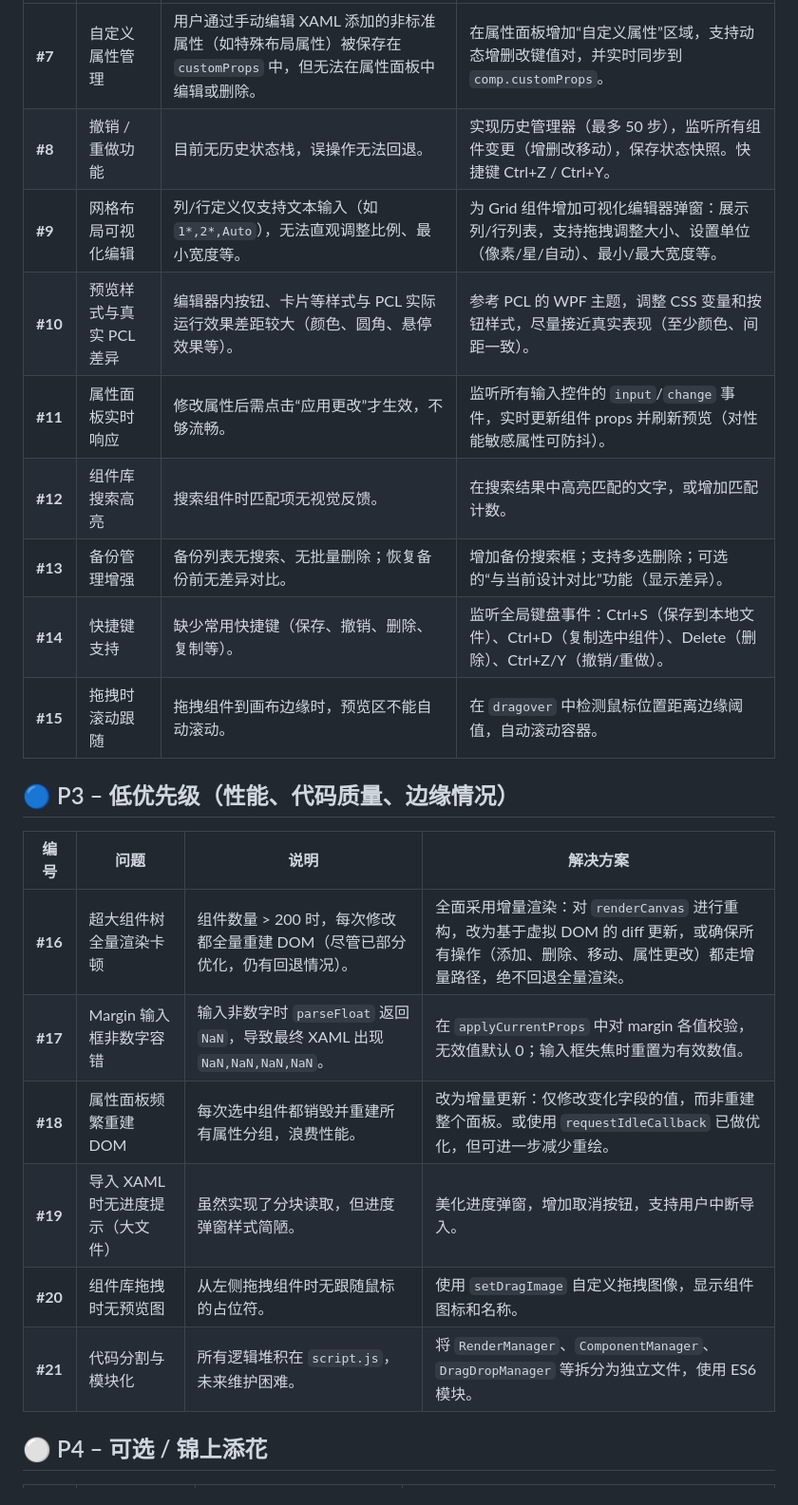
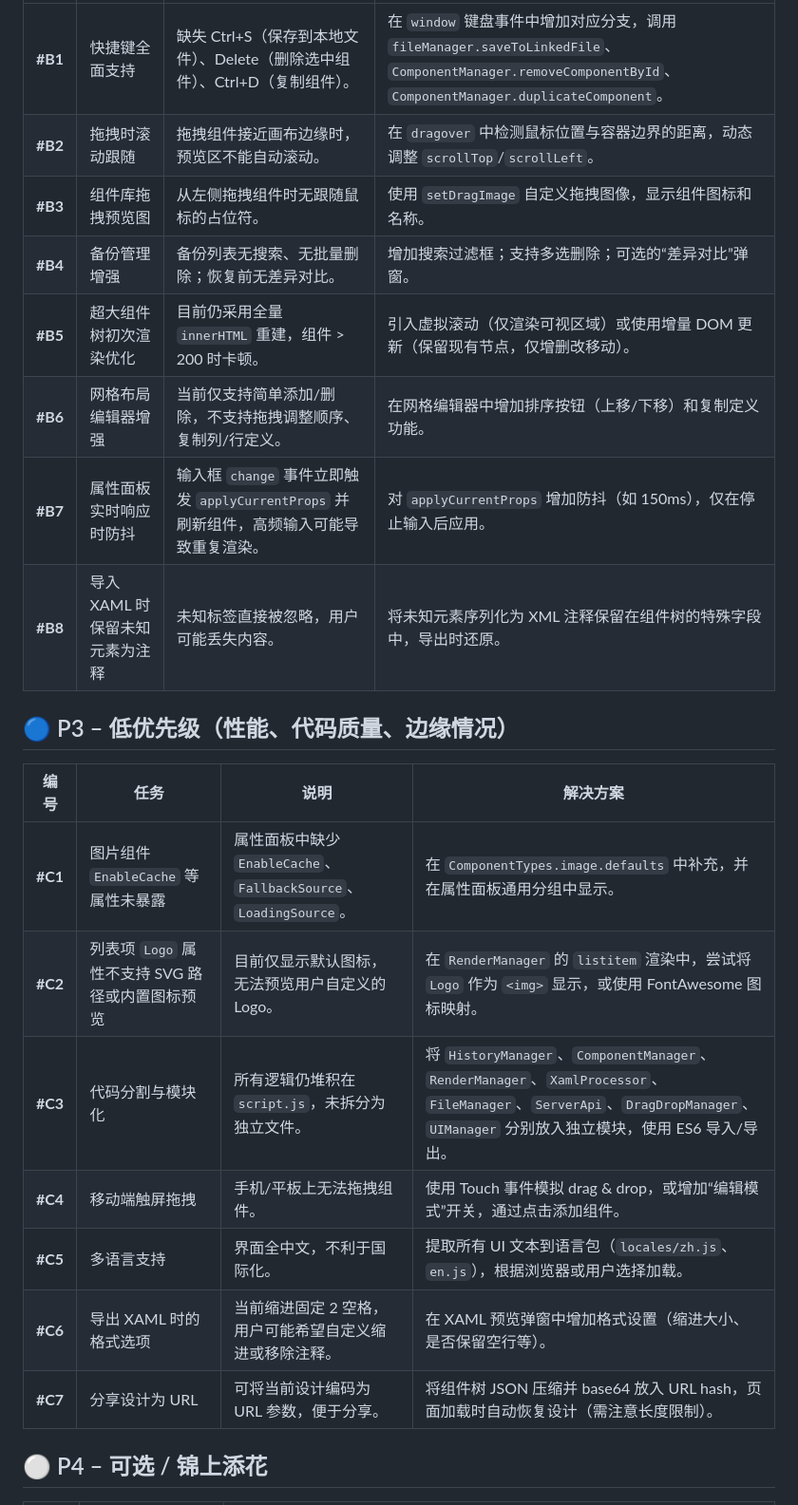
Before and after one commit to Xinyang-Gao/PCL2-Custom-Homepage-Creator, a Markdown page: README.md, the part around one of its changes. Shown at 95% size. GitHub-like rendering.

Commit message:
docs: 更新 README

```diff
--- a/README.md
+++ b/README.md
@@ -18,24 +32,24 @@
 |------|------|------|----------|
-| **#7** | 自定义属性管理 | 用户通过手动编辑 XAML 添加的非标准属性（如特殊布局属性）被保存在 `customProps` 中，但无法在属性面板中编辑或删除。 | 在属性面板增加“自定义属性”区域，支持动态增删改键值对，并实时同步到 `comp.customProps`。 |
-| **#8** | 撤销 / 重做功能 | 目前无历史状态栈，误操作无法回退。 | 实现历史管理器（最多 50 步），监听所有组件变更（增删改移动），保存状态快照。快捷键 Ctrl+Z / Ctrl+Y。 |
-| **#9** | 网格布局可视化编辑 | 列/行定义仅支持文本输入（如 `1*,2*,Auto`），无法直观调整比例、最小宽度等。 | 为 Grid 组件增加可视化编辑器弹窗：展示列/行列表，支持拖拽调整大小、设置单位（像素/星/自动）、最小/最大宽度等。 |
-| **#10** | 预览样式与真实 PCL 差异 | 编辑器内按钮、卡片等样式与 PCL 实际运行效果差距较大（颜色、圆角、悬停效果等）。 | 参考 PCL 的 WPF 主题，调整 CSS 变量和按钮样式，尽量接近真实表现（至少颜色、间距一致）。 |
-| **#11** | 属性面板实时响应 | 修改属性后需点击“应用更改”才生效，不够流畅。 | 监听所有输入控件的 `input`/`change` 事件，实时更新组件 props 并刷新预览（对性能敏感属性可防抖）。 |
-| **#12** | 组件库搜索高亮 | 搜索组件时匹配项无视觉反馈。 | 在搜索结果中高亮匹配的文字，或增加匹配计数。 |
-| **#13** | 备份管理增强 | 备份列表无搜索、无批量删除；恢复备份前无差异对比。 | 增加备份搜索框；支持多选删除；可选的“与当前设计对比”功能（显示差异）。 |
-| **#14** | 快捷键支持 | 缺少常用快捷键（保存、撤销、删除、复制等）。 | 监听全局键盘事件：Ctrl+S（保存到本地文件）、Ctrl+D（复制选中组件）、Delete（删除）、Ctrl+Z/Y（撤销/重做）。 |
-| **#15** | 拖拽时滚动跟随 | 拖拽组件到画布边缘时，预览区不能自动滚动。 | 在 `dragover` 中检测鼠标位置距离边缘阈值，自动滚动容器。 |
+| **#B1** | 快捷键全面支持 | 缺失 Ctrl+S（保存到本地文件）、Delete（删除选中组件）、Ctrl+D（复制组件）。 | 在 `window` 键盘事件中增加对应分支，调用 `fileManager.saveToLinkedFile`、`ComponentManager.removeComponentById`、`ComponentManager.duplicateComponent`。 |
+| **#B2** | 拖拽时滚动跟随 | 拖拽组件接近画布边缘时，预览区不能自动滚动。 | 在 `dragover` 中检测鼠标位置与容器边界的距离，动态调整 `scrollTop`/`scrollLeft`。 |
+| **#B3** | 组件库拖拽预览图 | 从左侧拖拽组件时无跟随鼠标的占位符。 | 使用 `setDragImage` 自定义拖拽图像，显示组件图标和名称。 |
+| **#B4** | 备份管理增强 | 备份列表无搜索、无批量删除；恢复前无差异对比。 | 增加搜索过滤框；支持多选删除；可选的“差异对比”弹窗。 |
+| **#B5** | 超大组件树初次渲染优化 | 目前仍采用全量 `innerHTML` 重建，组件 > 200 时卡顿。 | 引入虚拟滚动（仅渲染可视区域）或使用增量 DOM 更新（保留现有节点，仅增删改移动）。 |
+| **#B6** | 网格布局编辑器增强 | 当前仅支持简单添加/删除，不支持拖拽调整顺序、复制列/行定义。 | 在网格编辑器中增加排序按钮（上移/下移）和复制定义功能。 |
+| **#B7** | 属性面板实时响应时防抖 | 输入框 `change` 事件立即触发 `applyCurrentProps` 并刷新组件，高频输入可能导致重复渲染。 | 对 `applyCurrentProps` 增加防抖（如 150ms），仅在停止输入后应用。 |
+| **#B8** | 导入 XAML 时保留未知元素为注释 | 未知标签直接被忽略，用户可能丢失内容。 | 将未知元素序列化为 XML 注释保留在组件树的特殊字段中，导出时还原。 |
 
 ## 🔵 P3 – 低优先级（性能、代码质量、边缘情况）
 
-| 编号 | 问题 | 说明 | 解决方案 |
+| 编号 | 任务 | 说明 | 解决方案 |
 |------|------|------|----------|
-| **#16** | 超大组件树全量渲染卡顿 | 组件数量 > 200 时，每次修改都全量重建 DOM（尽管已部分优化，仍有回退情况）。 | 全面采用增量渲染：对 `renderCanvas` 进行重构，改为基于虚拟 DOM 的 diff 更新，或确保所有操作（添加、删除、移动、属性更改）都走增量路径，绝不回退全量渲染。 |
-| **#17** | Margin 输入框非数字容错 | 输入非数字时 `parseFloat` 返回 `NaN`，导致最终 XAML 出现 `NaN,NaN,NaN,NaN`。 | 在 `applyCurrentProps` 中对 margin 各值校验，无效值默认 0；输入框失焦时重置为有效数值。 |
-| **#18** | 属性面板频繁重建 DOM | 每次选中组件都销毁并重建所有属性分组，浪费性能。 | 改为增量更新：仅修改变化字段的值，而非重建整个面板。或使用 `requestIdleCallback` 已做优化，但可进一步减少重绘。 |
-| **#19** | 导入 XAML 时无进度提示（大文件） | 虽然实现了分块读取，但进度弹窗样式简陋。 | 美化进度弹窗，增加取消按钮，支持用户中断导入。 |
-| **#20** | 组件库拖拽时无预览图 | 从左侧拖拽组件时无跟随鼠标的占位符。 | 使用 `setDragImage` 自定义拖拽图像，显示组件图标和名称。 |
-| **#21** | 代码分割与模块化 | 所有逻辑堆积在 `script.js`，未来维护困难。 | 将 `RenderManager`、`ComponentManager`、`DragDropManager` 等拆分为独立文件，使用 ES6 模块。 |
+| **#C1** | 图片组件 `EnableCache` 等属性未暴露 | 属性面板中缺少 `EnableCache`、`FallbackSource`、`LoadingSource`。 | 在 `ComponentTypes.image.defaults` 中补充，并在属性面板通用分组中显示。 |
+| **#C2** | 列表项 `Logo` 属性不支持 SVG 路径或内置图标预览 | 目前仅显示默认图标，无法预览用户自定义的 Logo。 | 在 `RenderManager` 的 `listitem` 渲染中，尝试将 `Logo` 作为 `<img>` 显示，或使用 FontAwesome 图标映射。 |
+| **#C3** | 代码分割与模块化 | 所有逻辑仍堆积在 `script.js`，未拆分为独立文件。 | 将 `HistoryManager`、`ComponentManager`、`RenderManager`、`XamlProcessor`、`FileManager`、`ServerApi`、`DragDropManager`、`UIManager` 分别放入独立模块，使用 ES6 导入/导出。 |
+| **#C4** | 移动端触屏拖拽 | 手机/平板上无法拖拽组件。 | 使用 Touch 事件模拟 drag & drop，或增加“编辑模式”开关，通过点击添加组件。 |
+| **#C5** | 多语言支持 | 界面全中文，不利于国际化。 | 提取所有 UI 文本到语言包（`locales/zh.js`、`en.js`），根据浏览器或用户选择加载。 |
+| **#C6** | 导出 XAML 时的格式选项 | 当前缩进固定 2 空格，用户可能希望自定义缩进或移除注释。 | 在 XAML 预览弹窗中增加格式设置（缩进大小、是否保留空行等）。 |
+| **#C7** | 分享设计为 URL | 可将当前设计编码为 URL 参数，便于分享。 | 将组件树 JSON 压缩并 base64 放入 URL hash，页面加载时自动恢复设计（需注意长度限制）。 |
 
 ## ⚪ P4 – 可选 / 锦上添花
 
```
Also changed, not shown: other parts of README.md (+35 -24 lines).
